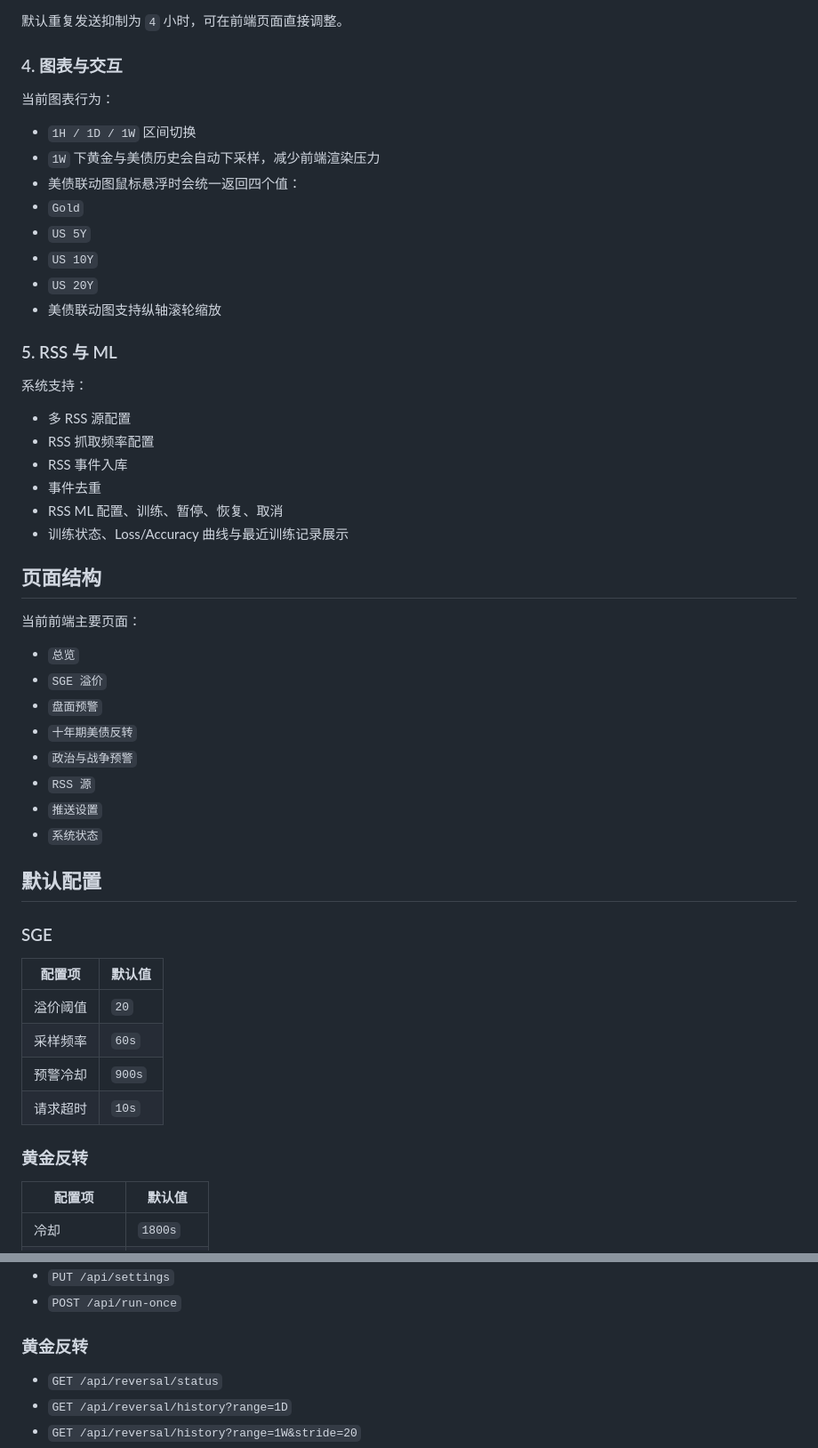
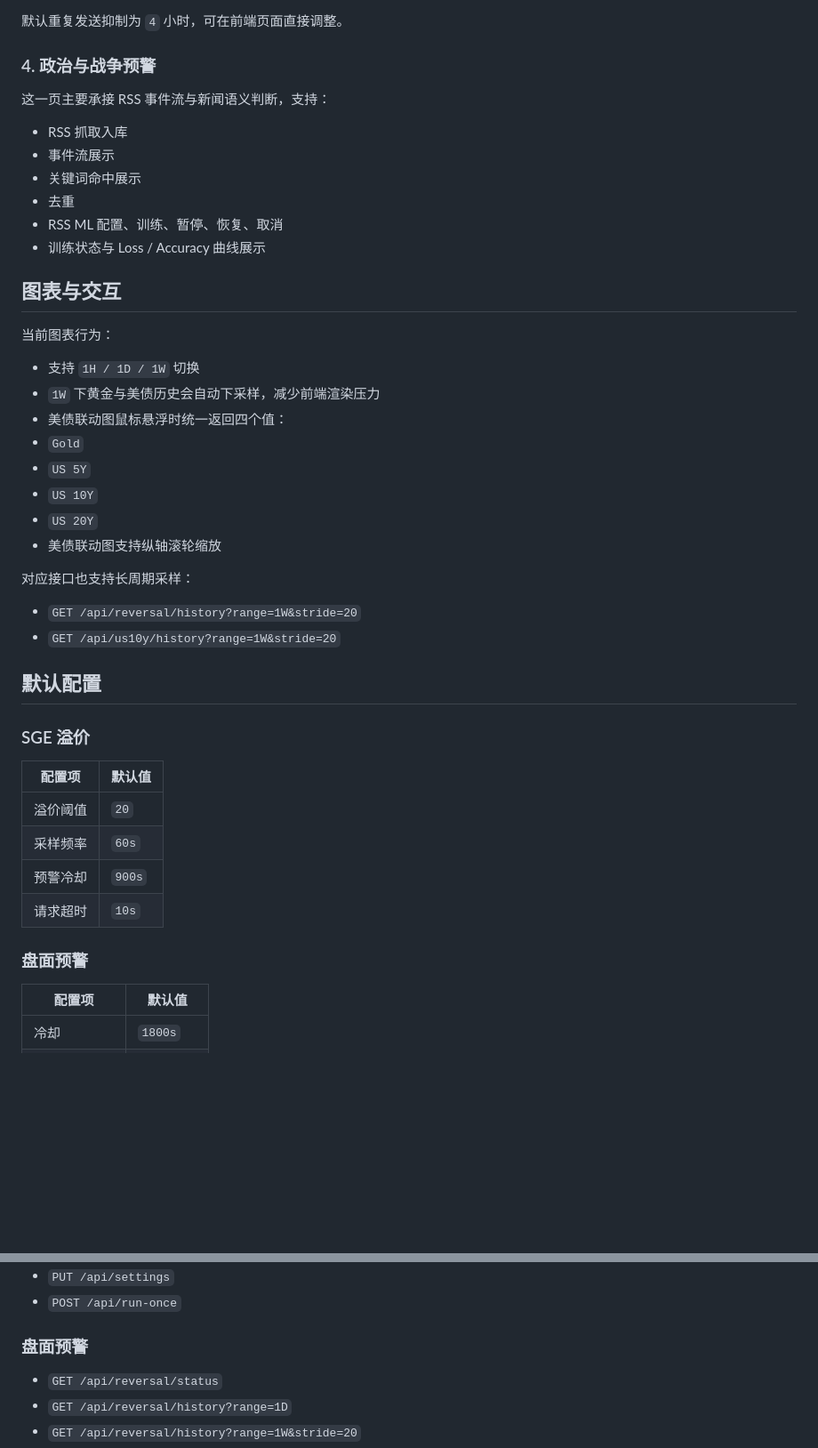
Before and after one commit to wyx1qaz/Gold-Monitoring, a Markdown page: README.md, 2 parts joined by grey strips. Shown at 89% size. Drawn GitHub-style; blank space fills up the shorter version.

```diff
--- a/README.md
+++ b/README.md
@@ -94,46 +176,38 @@ http://127.0.0.1:8000
 
 默认重复发送抑制为 `4` 小时，可在前端页面直接调整。
 
-### 4. 图表与交互
+### 4. 政治与战争预警
+
+这一页主要承接 RSS 事件流与新闻语义判断，支持：
+
+- RSS 抓取入库
+- 事件流展示
+- 关键词命中展示
+- 去重
+- RSS ML 配置、训练、暂停、恢复、取消
+- 训练状态与 Loss / Accuracy 曲线展示
+
+## 图表与交互
 
 当前图表行为：
 
-- `1H / 1D / 1W` 区间切换
+- 支持 `1H / 1D / 1W` 切换
 - `1W` 下黄金与美债历史会自动下采样，减少前端渲染压力
-- 美债联动图鼠标悬浮时会统一返回四个值：
+- 美债联动图鼠标悬浮时统一返回四个值：
 - `Gold`
 - `US 5Y`
 - `US 10Y`
 - `US 20Y`
 - 美债联动图支持纵轴滚轮缩放
 
-### 5. RSS 与 ML
+对应接口也支持长周期采样：
 
-系统支持：
-
-- 多 RSS 源配置
-- RSS 抓取频率配置
-- RSS 事件入库
-- 事件去重
-- RSS ML 配置、训练、暂停、恢复、取消
-- 训练状态、Loss/Accuracy 曲线与最近训练记录展示
-
-## 页面结构
-
-当前前端主要页面：
-
-- `总览`
-- `SGE 溢价`
-- `盘面预警`
-- `十年期美债反转`
-- `政治与战争预警`
-- `RSS 源`
-- `推送设置`
-- `系统状态`
+- `GET /api/reversal/history?range=1W&stride=20`
+- `GET /api/us10y/history?range=1W&stride=20`
 
 ## 默认配置
 
-### SGE
+### SGE 溢价
 
 | 配置项 | 默认值 |
 | --- | --- |
@@ -142,7 +216,7 @@ http://127.0.0.1:8000
 | 预警冷却 | `900s` |
 | 请求超时 | `10s` |
 
-### 黄金反转
+### 盘面预警
 
 | 配置项 | 默认值 |
 | --- | --- |
@@ -172,7 +246,7 @@ http://127.0.0.1:8000
 - `PUT /api/settings`
 - `POST /api/run-once`
 
-### 黄金反转
+### 盘面预警
 
 - `GET /api/reversal/status`
 - `GET /api/reversal/history?range=1D`
```
Also changed, not shown: other parts of README.md (+100 -18 lines).
